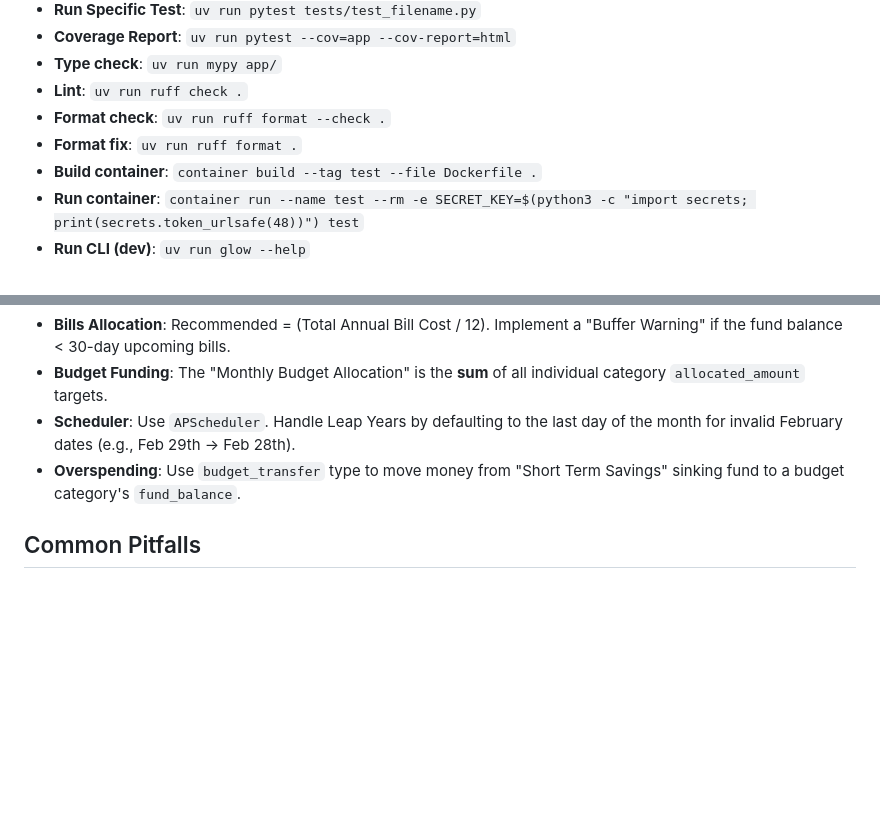
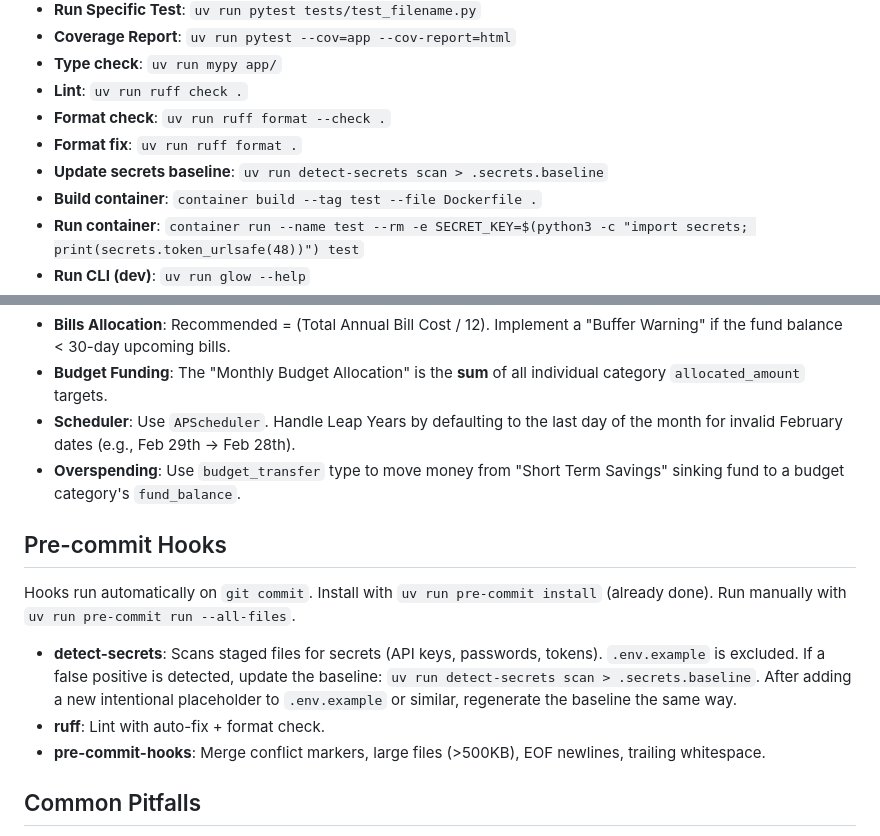
Before and after one commit to jmoeser/glow-worm, a Markdown page: CLAUDE.md, 2 parts joined by grey strips. GitHub-like rendering; blank space fills up the shorter version.

Commit message:
Document pre-commit hooks in CLAUDE.md
Co-Authored-By: Claude Sonnet 4.6 <noreply@anthropic.com>

```diff
--- a/CLAUDE.md
+++ b/CLAUDE.md
@@ -18,6 +18,7 @@ A single-tenant household budgeting app. This is a Python/FastAPI project using:
 - **Lint**: `uv run ruff check .`
 - **Format check**: `uv run ruff format --check .`
 - **Format fix**: `uv run ruff format .`
+- **Update secrets baseline**: `uv run detect-secrets scan > .secrets.baseline`
 - **Build container**: `container build --tag test --file Dockerfile .`
 - **Run container**: `container run --name test --rm -e SECRET_KEY=$(python3 -c "import secrets; print(secrets.token_urlsafe(48))") test`
 - **Run CLI (dev)**: `uv run glow --help`
@@ -60,6 +61,13 @@ Middleware execution order (outermost to innermost): CORS (optional) → Session
 - **Scheduler**: Use `APScheduler`. Handle Leap Years by defaulting to the last day of the month for invalid February dates (e.g., Feb 29th -> Feb 28th).
 - **Overspending**: Use `budget_transfer` type to move money from "Short Term Savings" sinking fund to a budget category's `fund_balance`.
 
+## Pre-commit Hooks
+Hooks run automatically on `git commit`. Install with `uv run pre-commit install` (already done). Run manually with `uv run pre-commit run --all-files`.
+
+- **detect-secrets**: Scans staged files for secrets (API keys, passwords, tokens). `.env.example` is excluded. If a false positive is detected, update the baseline: `uv run detect-secrets scan > .secrets.baseline`. After adding a new intentional placeholder to `.env.example` or similar, regenerate the baseline the same way.
+- **ruff**: Lint with auto-fix + format check.
+- **pre-commit-hooks**: Merge conflict markers, large files (>500KB), EOF newlines, trailing whitespace.
+
 ## Common Pitfalls
 - When modifying Pydantic models or API responses, ensure all values are JSON-serializable. Specifically, convert Decimal objects to float before returning them in responses or error payloads.
 - FastMCP 2.x `@mcp.tool()` wraps functions into `FunctionTool` objects, not plain callables. Use `.fn` to access the underlying function for testing.
```
